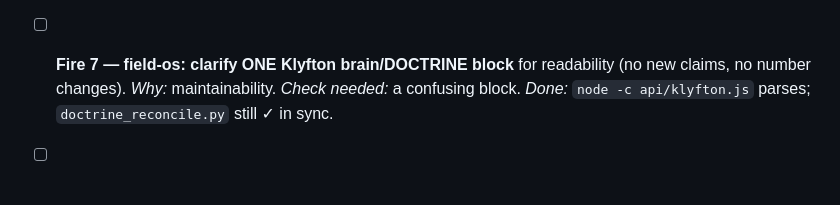
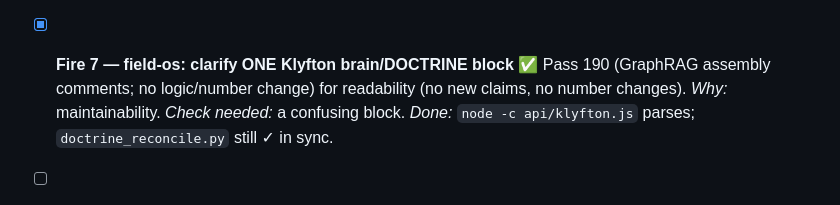
Before and after one commit to machinegunsprayfoam-crypto/mgsf-marketing, a Markdown page: FIRE_SCHEDULE.md, the part around the change. GitHub-like rendering.

```diff
--- a/FIRE_SCHEDULE.md
+++ b/FIRE_SCHEDULE.md
@@ -52,7 +52,7 @@ does repo work; it never schedules business work/meetings/reminders).
   `measure` edge cases beyond calc-invariants). *Why:* safety-relevant math regression net.
   *Check needed:* module's edge cases uncovered. *Done:* new tests green; `run-all.js` green.
 
-- [ ] **Fire 7 — field-os: clarify ONE Klyfton brain/DOCTRINE block** for readability (no new
+- [x] **Fire 7 — field-os: clarify ONE Klyfton brain/DOCTRINE block** ✅ Pass 190 (GraphRAG assembly comments; no logic/number change) for readability (no new
   claims, no number changes). *Why:* maintainability. *Check needed:* a confusing block.
   *Done:* `node -c api/klyfton.js` parses; `doctrine_reconcile.py` still ✓ in sync.
 
```
Also changed, not shown: NIGHT_LOG.md (+2 -0 lines).
